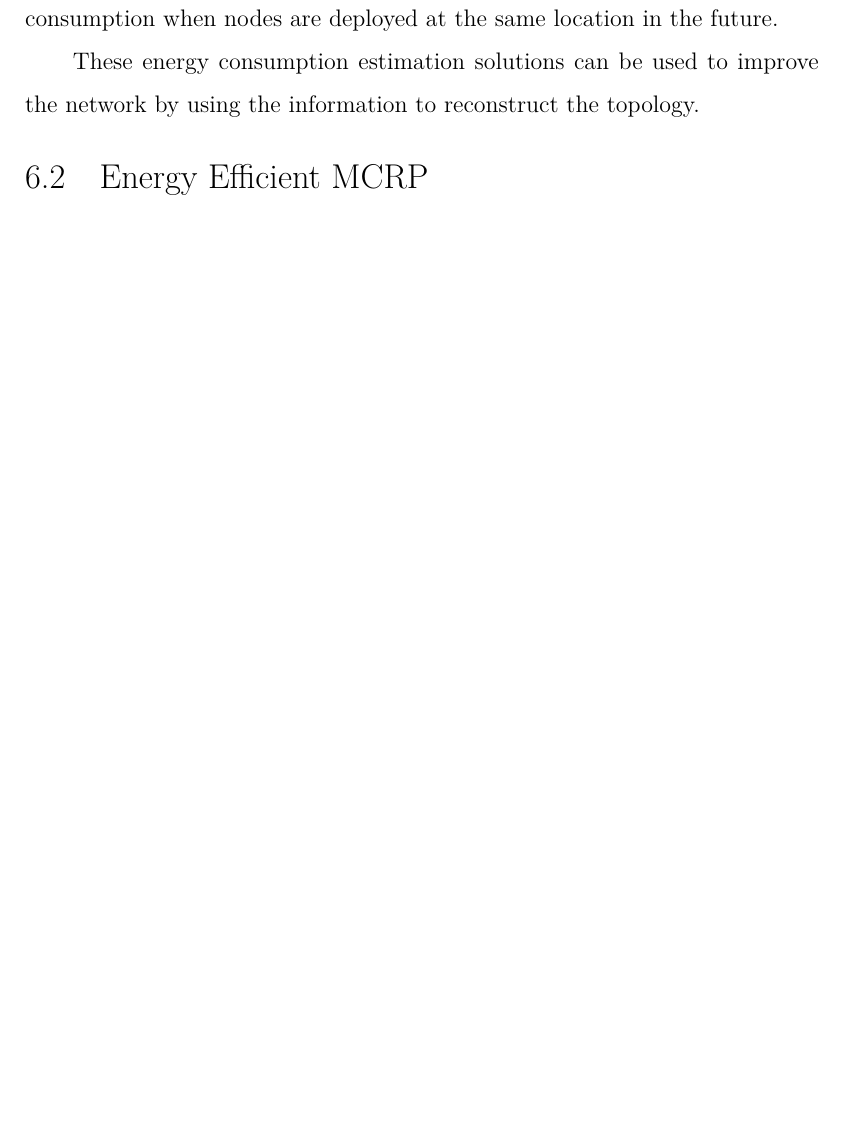
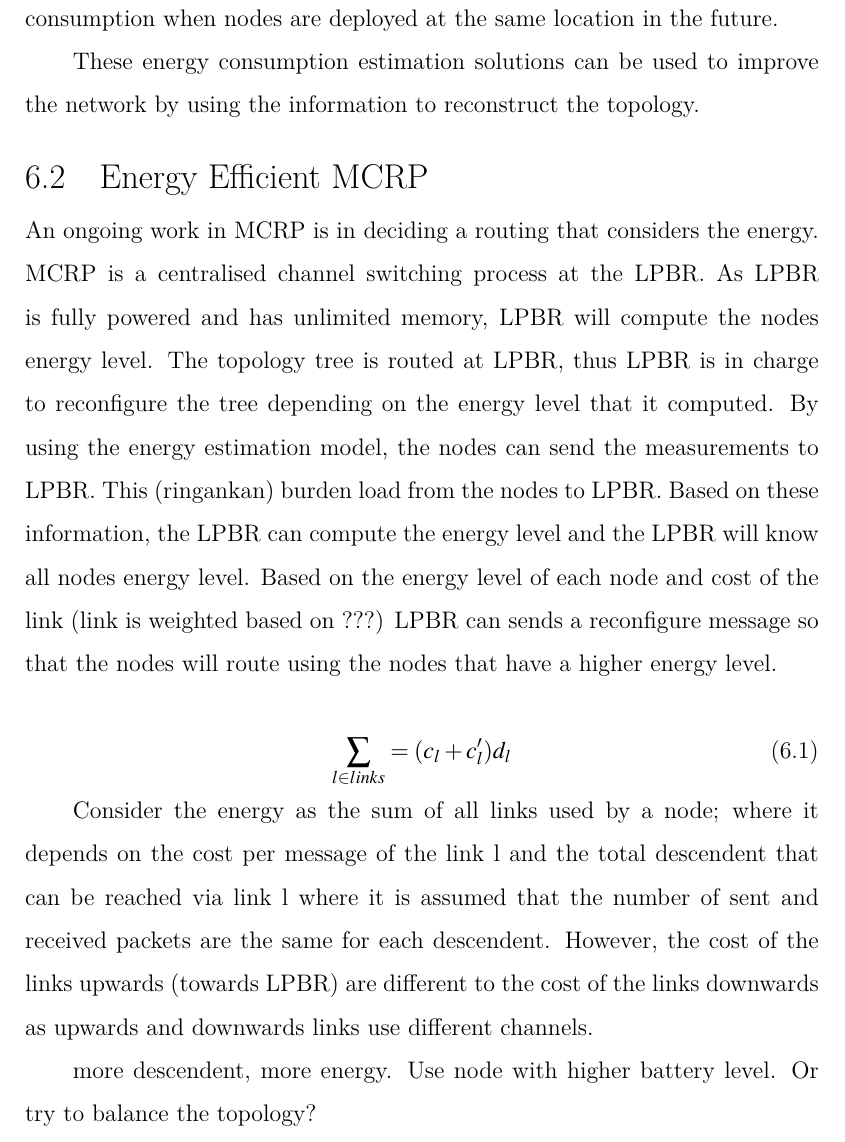
Before and after one commit to Noradila/transfer-thesis, a LaTeX thesis (transfer thesis latex/Main.tex, which reads transfer thesis latex/EnergyLoss.tex): part of page 75 of 89, cut so that both start at the same text, the shorter picture padded with empty space. Compiled offline with XeLaTeX; a LaTeX package or settings file that is missing is left out.

Commit message:
updated Energy Loss - MCRP energy (not done)

```diff
--- a/transfer thesis latex/EnergyLoss.tex
+++ b/transfer thesis latex/EnergyLoss.tex
@@ -22,46 +22,23 @@ These energy consumption estimation solutions can be used to improve the network
 
 
 \section{Energy Efficient MCRP}
+An ongoing work in MCRP is in deciding a routing that considers the energy.
+MCRP is a centralised channel switching process at the LPBR. As LPBR is fully powered and has unlimited memory, LPBR will compute the nodes energy level. The topology tree is routed at LPBR, thus LPBR is in charge to reconfigure the tree depending on the energy level that it computed. By using the energy estimation model, the nodes can send the measurements to LPBR. This (ringankan) burden load from the nodes to LPBR. Based on these information, the LPBR can compute the energy level and the LPBR will know all nodes energy level. Based on the energy level of each node and cost of the link (link is weighted based on ???) LPBR can sends a reconfigure message so that the nodes will route using the nodes that have a higher energy level.
 
-%%Energy consumption of a node depends on the interference patterns.
-%Developed a generic method for capturing interference characteristics and predicting a node's energy consumption.
+\begin{equation}
+\sum_{l \in links} = (c_{l} + c'_{l})d_{l}
+\end{equation}
+
+Consider the energy as the sum of all links used by a node; where it depends on the cost per message of the link l and the total descendent that can be reached via link l where it is assumed that the number of sent and received packets are the same for each descendent. However, the cost of the links upwards (towards LPBR) are different to the cost of the links downwards as upwards and downwards links use different channels.
+
+more descendent, more energy. Use node with higher battery level.
+Or try to balance the topology?
+
+
 %%(energy consumption prediction based on interference measurement).
 %%WSN radios use nearly the same energy in all active modes of operation (send, receive, listen).
-%Capture an interference pattern at a deployment site and use this pattern to estimate the energy consumption of a node deployed at this location in the future. \cite{alexlifetime}
 
-%RFC6551: Routing Metrics Used for Path Calculation in Low-Power and Lossy Networks
-%	RPL can make use of no metric. RPL is a distance vector routing protocol variant that builds Directed Acyclic Graphs (DAGs) based on routing metrics and constraints.
-%	Routing metrics may be categorized according to the following characteristics:
-%Link versus node metrics
-%Qualitative versus quantitative
-%Dynamic versus static
-%Links in LLN commonly have rapidly changing node and link characteristics; thus routing metrics must be dynamic and techniques must be used to smooth out the dynamicity to avoid routing oscillations. Nodes resources such as residual energy are changing continuously and may have to be taken into account during the path computation.
-%Low-pass filtering and/or hysteresis (depend on current and past) should be used to avoid rapid fluctuations of these values.
-
-%	The set of routing metrics and constraints used by a RPL deployment is signalled along the DAG that is built according to the Objective Function (rules governing how to build a DAG) and the routing metrics and constraints are advertised in the DODAG Information Object (DIO) message.
-%	A generic Objective Function could specify the rules to select the best parents in the DAG, the number of backup parents etc. and it could be used with any routing metrics and/or constraints.
-%	Some metrics are either aggregated or recorded. An aggregated metric is adjusted as the DIO message travels along the DAG. For a recorded metric, each node adds a sub-object reflecting the local valuation of the metric.
-%	The order relation to select the best path is implicitly derived from the metric type. For example, lower is better for Hop Count, Link Latency, and ETX. For Node Energy or Throughput, higher is better.
-
-%Node metric (1. Node State and Attribute Objects, 2. Node Energy Objects, 3. Hop Count Object)
-%	Node State and Attribute (NSA) object is used to provide information on node characteristics. Has aggregation attribute - to minimize the amount of traffic on the network, thus potentially increasing its lifetime in battery operated environments.
 %%	Node Energy Object - It may sometimes be desirable to avoid selecting a node with low residual energy as a router. The routing protocol engine may compute a longer path for some traffic in order to increase the network life duration. It is not uncommon for self-supporting nodes to have a combination of primary storage, energy scavenging and secondary storage, leading to three different values for acceptable average current depending on the time frame being considered. Raw power and energy values are meaningless without the knowledge of the energy cost of sending and receiving packets, and lifetime estimates have no value without some higher-level constraint on the lifetime required of a device. For battery-powered devices, E_E is the current expected lifetime divided by the desired minimum lifetime, in units of percent. Node Energy (NE) object is used to provide information related to node energy and may be used as a metric or as constraint.
-%	Hop Count (HP) object is used to report the number of traversed nodes along the path. When used as a constraint, the DAG root indicates the maximum number of hops that a path may traverse. When that number is reached, no other node can join that path. When used as a metric, each visited node simply increments the Hop Count field.
-
-%Link metric (1. Throughput, 2. Latency, 3. Link Reliability (LQL, ETX), 4. Link Color Object)
-%	Throughput - variability comes as a result of trading power consumption for bit rate. For efficient operation, it may be desirable for nodes to report the range of throughput that their links can handle in addition to the current available throughput.
-%	Latency - can be constraint or metric; aggregated additive metric where the value is updated along the path to reflect the path latency.
-%	Link Reliability - link reliability could be degraded for a number of reasons, signal attenuation, interferences of various forms etc. Packet error rates can generally be measured directly, and other metrics (bit error rate, mean time between failures) are typically derived from that. A change in link quality can affect network connectivity; thus link quality may be taken into account as a critical routing metric. 2 link reliability metrics are Link Quality Level (LQL) and ETX metric:
-%Link Quality Level (LQL) object is used to quantify the link reliability using a discrete value, from 0 to 7 where 0 indicates that the link quality level is unknown and 1 reports the highest link quality level.
-%ETX reliability object is the number of transmissions a node expects to make to a destination in order to successfully deliver a packet. In contrast with LQL routing metric, the ETX provides a discrete value (which may not be an integer) computed according to a specific formula; example: ETX = 1/(Df * Dr) where Df is the measured probability that a packet is received by the neighbor and Dr is the measured probability that the acknowledgement packet is successfully received.
-%	Link Color (LC) object - may be either static or dynamically adjusted used to avoid or attract specific links for specific traffic types.
-%When used as constraint, insert in the DAG Metric Container. If recorded as metric, each node along the path may insert in the DAG Metric Container.
-
-
-
-
-
-%////citeSOFTWARE-BASED DUNKELS. implement an on-line energy estimation technique in Contiki. These approaches measure the state of components, such as radio, sensors and LEDS, to calculate consumption./////CHECK!
 
 %%-requires more energy (to do MCRP) but reduce retransmissions in the long term
 %%-how much energy than usual?
```
Also changed, not shown: transfer thesis latex/Main.pdf, transfer thesis latex/EnergyLoss.tex (7 more changed lines).
